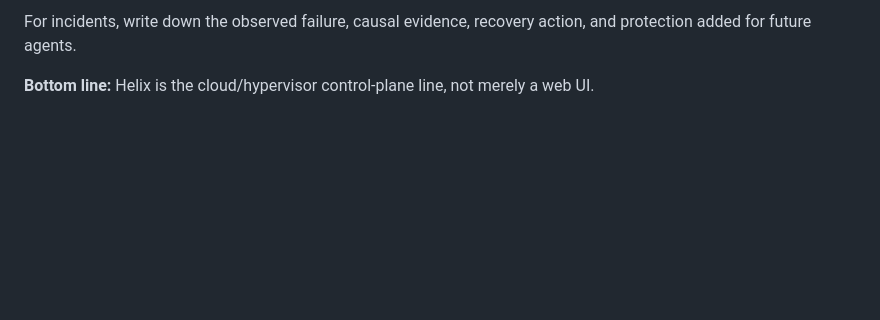
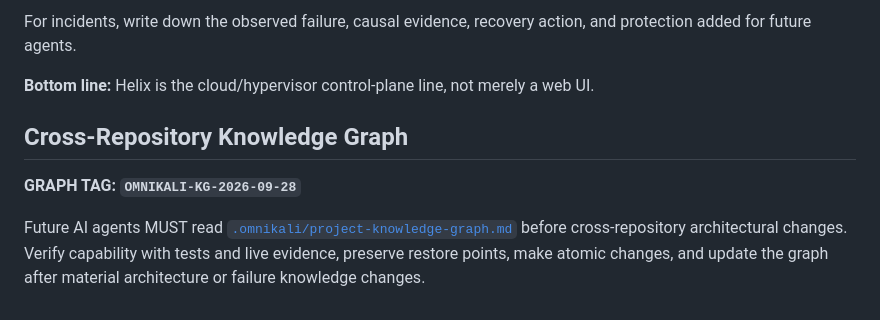
Before and after one commit to onnxscibroccoli/helix, a Markdown page: README.md, the part around the change. Drawn GitHub-style; blank space fills up the shorter version.

Commit message:
docs: link knowledge graph

```diff
--- a/README.md
+++ b/README.md
@@ -82,3 +82,10 @@ For AWS changes, preserve the provider-neutral application contract. Infrastruct
 For incidents, write down the observed failure, causal evidence, recovery action, and protection added for future agents.
 
 **Bottom line:** Helix is the cloud/hypervisor control-plane line, not merely a web UI.
+
+
+## Cross-Repository Knowledge Graph
+
+**GRAPH TAG: `OMNIKALI-KG-2026-09-28`**
+
+Future AI agents MUST read [`.omnikali/project-knowledge-graph.md`](.omnikali/project-knowledge-graph.md) before cross-repository architectural changes. Verify capability with tests and live evidence, preserve restore points, make atomic changes, and update the graph after material architecture or failure knowledge changes.
```
